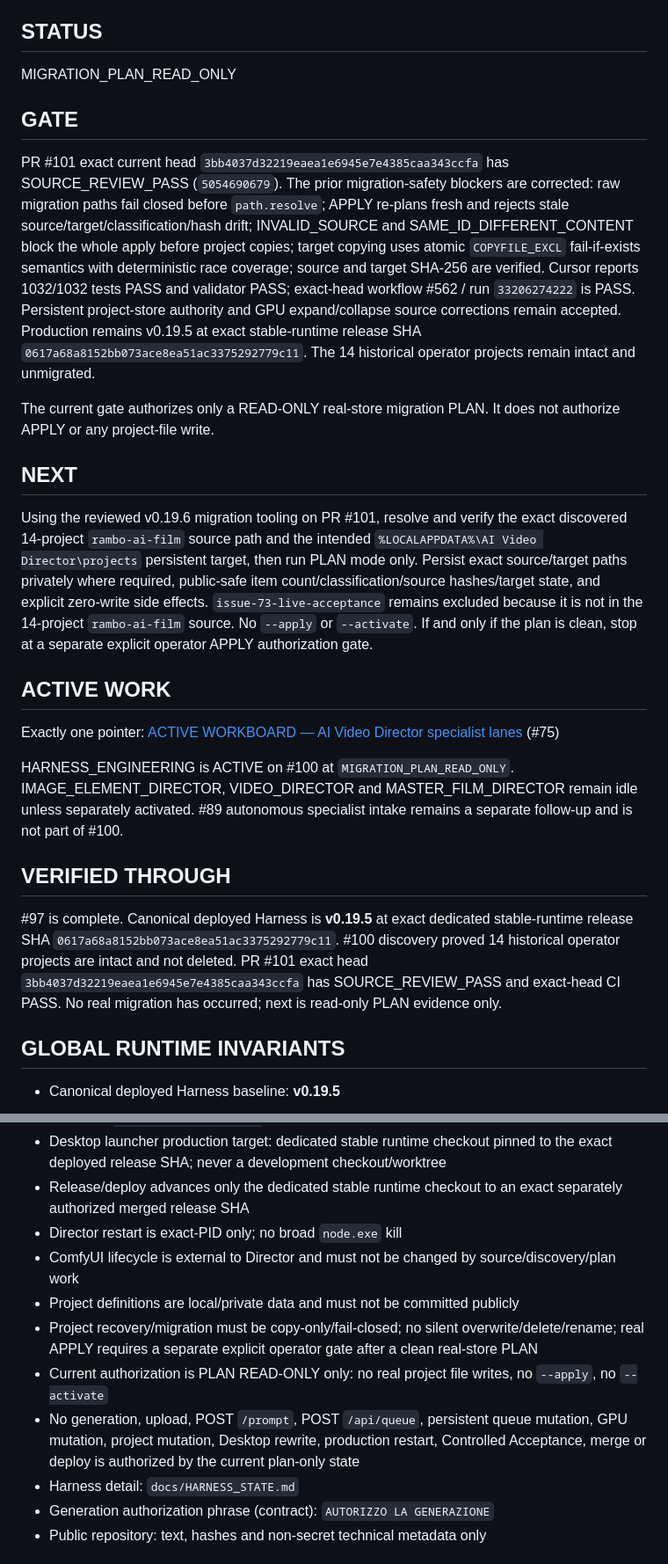
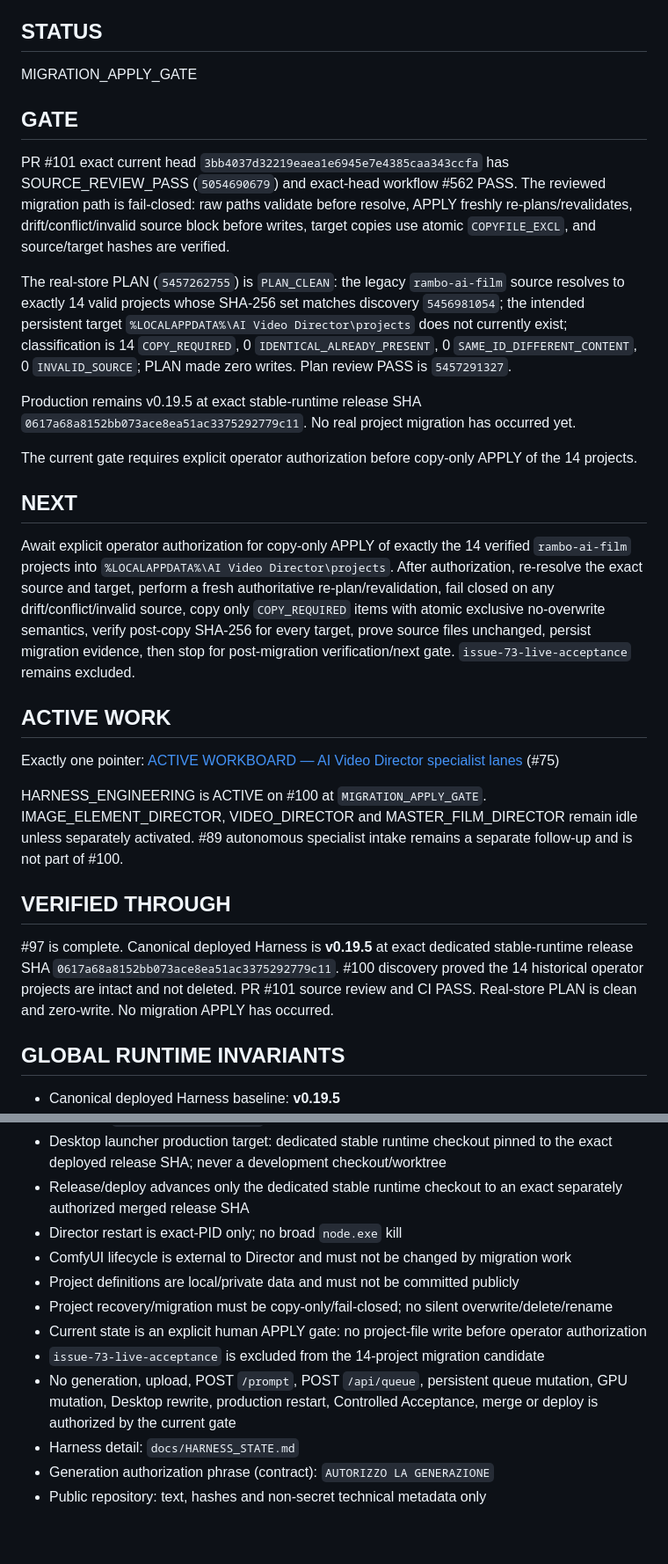
Before and after one commit to mrhz1973/ai-video-director, a Markdown page: docs/runtime/CURRENT_FRONTIER.md, 2 parts joined by grey strips. Shown at 88% size. GitHub-like rendering; blank space fills up the shorter version.

Commit message:
docs: advance #100 to migration apply gate

```diff
--- a/docs/runtime/CURRENT_FRONTIER.md
+++ b/docs/runtime/CURRENT_FRONTIER.md
@@ -26,27 +26,31 @@ AI Video Director specialist operations
 
 ## STATUS
 
-MIGRATION_PLAN_READ_ONLY
+MIGRATION_APPLY_GATE
 
 ## GATE
 
-PR #101 exact current head `3bb4037d32219eaea1e6945e7e4385caa343ccfa` has SOURCE_REVIEW_PASS (`5054690679`). The prior migration-safety blockers are corrected: raw migration paths fail closed before `path.resolve`; APPLY re-plans fresh and rejects stale source/target/classification/hash drift; INVALID_SOURCE and SAME_ID_DIFFERENT_CONTENT block the whole apply before project copies; target copying uses atomic `COPYFILE_EXCL` fail-if-exists semantics with deterministic race coverage; source and target SHA-256 are verified. Cursor reports 1032/1032 tests PASS and validator PASS; exact-head workflow #562 / run `33206274222` is PASS. Persistent project-store authority and GPU expand/collapse source corrections remain accepted. Production remains v0.19.5 at exact stable-runtime release SHA `0617a68a8152bb073ace8ea51ac3375292779c11`. The 14 historical operator projects remain intact and unmigrated.
+PR #101 exact current head `3bb4037d32219eaea1e6945e7e4385caa343ccfa` has SOURCE_REVIEW_PASS (`5054690679`) and exact-head workflow #562 PASS. The reviewed migration path is fail-closed: raw paths validate before resolve, APPLY freshly re-plans/revalidates, drift/conflict/invalid source block before writes, target copies use atomic `COPYFILE_EXCL`, and source/target hashes are verified.
 
-The current gate authorizes only a READ-ONLY real-store migration PLAN. It does not authorize APPLY or any project-file write.
+The real-store PLAN (`5457262755`) is `PLAN_CLEAN`: the legacy `rambo-ai-film` source resolves to exactly 14 valid projects whose SHA-256 set matches discovery `5456981054`; the intended persistent target `%LOCALAPPDATA%\AI Video Director\projects` does not currently exist; classification is 14 `COPY_REQUIRED`, 0 `IDENTICAL_ALREADY_PRESENT`, 0 `SAME_ID_DIFFERENT_CONTENT`, 0 `INVALID_SOURCE`; PLAN made zero writes. Plan review PASS is `5457291327`.
+
+Production remains v0.19.5 at exact stable-runtime release SHA `0617a68a8152bb073ace8ea51ac3375292779c11`. No real project migration has occurred yet.
+
+The current gate requires explicit operator authorization before copy-only APPLY of the 14 projects.
 
 ## NEXT
 
-Using the reviewed v0.19.6 migration tooling on PR #101, resolve and verify the exact discovered 14-project `rambo-ai-film` source path and the intended `%LOCALAPPDATA%\AI Video Director\projects` persistent target, then run PLAN mode only. Persist exact source/target paths privately where required, public-safe item count/classification/source hashes/target state, and explicit zero-write side effects. `issue-73-live-acceptance` remains excluded because it is not in the 14-project `rambo-ai-film` source. No `--apply` or `--activate`. If and only if the plan is clean, stop at a separate explicit operator APPLY authorization gate.
+Await explicit operator authorization for copy-only APPLY of exactly the 14 verified `rambo-ai-film` projects into `%LOCALAPPDATA%\AI Video Director\projects`. After authorization, re-resolve the exact source and target, perform a fresh authoritative re-plan/revalidation, fail closed on any drift/conflict/invalid source, copy only `COPY_REQUIRED` items with atomic exclusive no-overwrite semantics, verify post-copy SHA-256 for every target, prove source files unchanged, persist migration evidence, then stop for post-migration verification/next gate. `issue-73-live-acceptance` remains excluded.
 
 ## ACTIVE WORK
 
 Exactly one pointer: [ACTIVE WORKBOARD — AI Video Director specialist lanes](https://github.com/mrhz1973/ai-video-director/issues/75) (#75)
 
-HARNESS_ENGINEERING is ACTIVE on #100 at `MIGRATION_PLAN_READ_ONLY`. IMAGE_ELEMENT_DIRECTOR, VIDEO_DIRECTOR and MASTER_FILM_DIRECTOR remain idle unless separately activated. #89 autonomous specialist intake remains a separate follow-up and is not part of #100.
+HARNESS_ENGINEERING is ACTIVE on #100 at `MIGRATION_APPLY_GATE`. IMAGE_ELEMENT_DIRECTOR, VIDEO_DIRECTOR and MASTER_FILM_DIRECTOR remain idle unless separately activated. #89 autonomous specialist intake remains a separate follow-up and is not part of #100.
 
 ## VERIFIED THROUGH
 
-#97 is complete. Canonical deployed Harness is **v0.19.5** at exact dedicated stable-runtime release SHA `0617a68a8152bb073ace8ea51ac3375292779c11`. #100 discovery proved 14 historical operator projects are intact and not deleted. PR #101 exact head `3bb4037d32219eaea1e6945e7e4385caa343ccfa` has SOURCE_REVIEW_PASS and exact-head CI PASS. No real migration has occurred; next is read-only PLAN evidence only.
+#97 is complete. Canonical deployed Harness is **v0.19.5** at exact dedicated stable-runtime release SHA `0617a68a8152bb073ace8ea51ac3375292779c11`. #100 discovery proved the 14 historical operator projects are intact and not deleted. PR #101 source review and CI PASS. Real-store PLAN is clean and zero-write. No migration APPLY has occurred.
 
 ## GLOBAL RUNTIME INVARIANTS
 
@@ -58,11 +62,12 @@ HARNESS_ENGINEERING is ACTIVE on #100 at `MIGRATION_PLAN_READ_ONLY`. IMAGE_ELEME
 - Desktop launcher production target: dedicated stable runtime checkout pinned to the exact deployed release SHA; never a development checkout/worktree
 - Release/deploy advances only the dedicated stable runtime checkout to an exact separately authorized merged release SHA
 - Director restart is exact-PID only; no broad `node.exe` kill
-- ComfyUI lifecycle is external to Director and must not be changed by source/discovery/plan work
+- ComfyUI lifecycle is external to Director and must not be changed by migration work
 - Project definitions are local/private data and must not be committed publicly
-- Project recovery/migration must be copy-only/fail-closed; no silent overwrite/delete/rename; real APPLY requires a separate explicit operator gate after a clean real-store PLAN
-- Current authorization is PLAN READ-ONLY only: no real project file writes, no `--apply`, no `--activate`
-- No generation, upload, POST `/prompt`, POST `/api/queue`, persistent queue mutation, GPU mutation, project mutation, Desktop rewrite, production restart, Controlled Acceptance, merge or deploy is authorized by the current plan-only state
+- Project recovery/migration must be copy-only/fail-closed; no silent overwrite/delete/rename
+- Current state is an explicit human APPLY gate: no project-file write before operator authorization
+- `issue-73-live-acceptance` is excluded from the 14-project migration candidate
+- No generation, upload, POST `/prompt`, POST `/api/queue`, persistent queue mutation, GPU mutation, Desktop rewrite, production restart, Controlled Acceptance, merge or deploy is authorized by the current gate
 - Harness detail: `docs/HARNESS_STATE.md`
 - Generation authorization phrase (contract): `AUTORIZZO LA GENERAZIONE`
 - Public repository: text, hashes and non-secret technical metadata only
```
